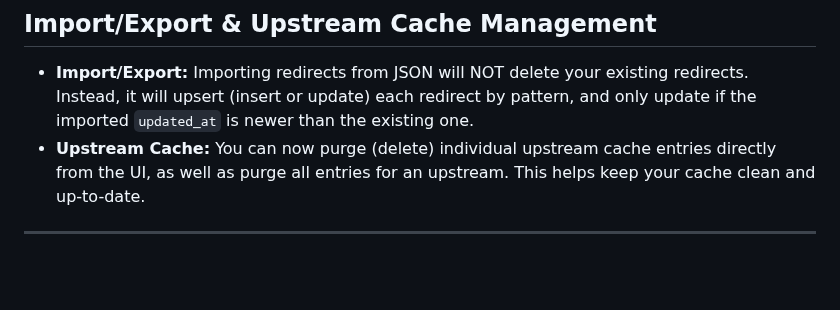
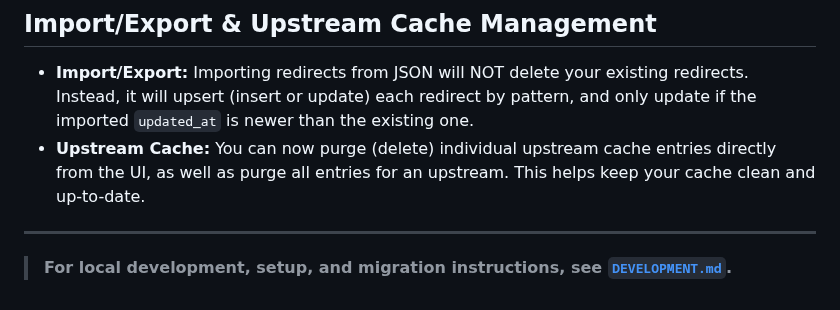
Before and after one commit to authoritydmc/r, a Markdown page: README.md, the part around the change. Drawn GitHub-style; blank space fills up the shorter version.

Commit message:
feat: add development guide for local setup and migration instructions

```diff
--- a/README.md
+++ b/README.md
@@ -540,3 +540,5 @@ MIT License. See [LICENSE](LICENSE) for details.
 - **Upstream Cache:** You can now purge (delete) individual upstream cache entries directly from the UI, as well as purge all entries for an upstream. This helps keep your cache clean and up-to-date.
 
 ---
+
+> **For local development, setup, and migration instructions, see [`DEVELOPMENT.md`](DEVELOPMENT.md).**
```
Also changed, not shown: DEVELOPMENT.md (added, +93 -0 lines).
